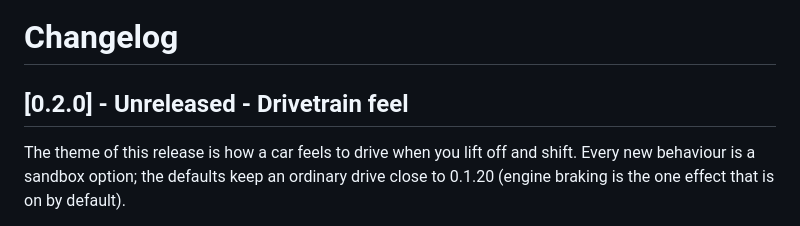
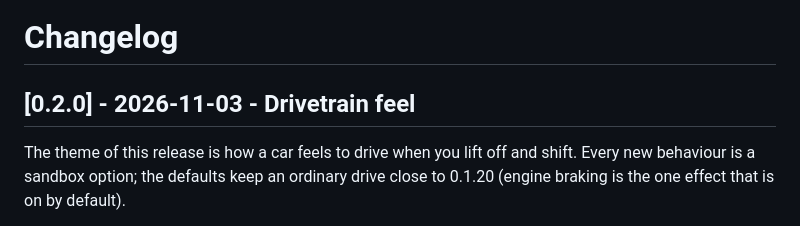
Before and after one commit to grphx/better-vehicle-dynamics, a Markdown page: CHANGELOG.md, the part around the change. Rendered like a GitHub page.

Commit message:
v0.2.0: changelog date

```diff
--- a/CHANGELOG.md
+++ b/CHANGELOG.md
@@ -1,6 +1,6 @@
 # Changelog
 
-## [0.2.0] - Unreleased - Drivetrain feel
+## [0.2.0] - 2026-11-03 - Drivetrain feel
 
 The theme of this release is how a car feels to drive when you lift off and shift. Every new behaviour is a sandbox
 option; the defaults keep an ordinary drive close to 0.1.20 (engine braking is the one effect that is on by default).
```
